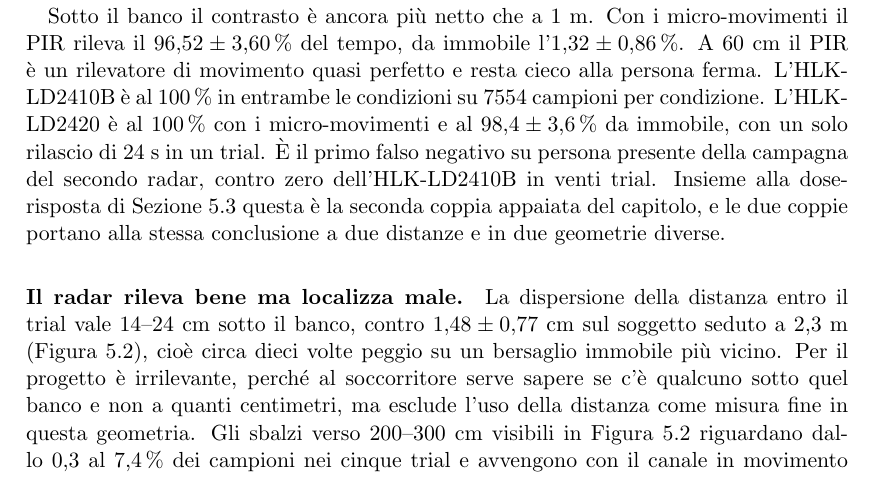
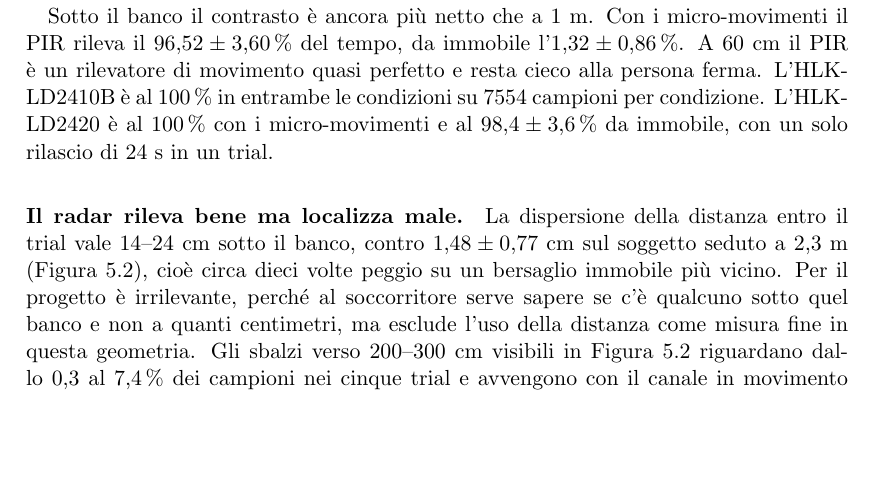
Before and after one commit to Steb2002/pir-mmwave-presence-detection, a LaTeX thesis (overleaf/tesi.tex, which reads overleaf/chapter4.tex): part of page 54 of 92, cut so that both start at the same text, the shorter picture padded with empty space. Compiled offline with pdfLaTeX.

Commit message:
Capitolo 5, sezione 5.4: tolte due frasi ridondanti dopo il rilascio di 24 s
Il falso negativo dell'HLK-LD2420 e il richiamo alla coppia appaiata
ripetevano quanto gia' detto nel paragrafo. Overleaf e bozza Word.

Co-Authored-By: Claude Opus 5.5 <noreply@anthropic.com>

```diff
--- a/overleaf/chapter4.tex
+++ b/overleaf/chapter4.tex
@@ -206,11 +206,7 @@ rileva il $96{,}52 \pm 3{,}60\,\%$ del tempo, da immobile l'$1{,}32 \pm 0{,}86\,
 A 60~cm il PIR è un rilevatore di movimento quasi perfetto e resta cieco alla persona
 ferma. L'\ldb\ è al 100\,\% in entrambe le condizioni su 7554 campioni per
 condizione. L'\ldc\ è al 100\,\% con i micro-movimenti e al $98{,}4 \pm 3{,}6\,\%$
-da immobile, con un solo rilascio di 24~s in un trial. È il primo falso negativo su
-persona presente della campagna del secondo radar, contro zero dell'\ldb\ in venti
-trial. Insieme alla dose-risposta di Sezione~\ref{sec:dose-risposta} questa è la seconda
-coppia appaiata del capitolo, e le due coppie portano alla stessa conclusione a due
-distanze e in due geometrie diverse.
+da immobile, con un solo rilascio di 24~s in un trial.
 
 \paragraph{Il radar rileva bene ma localizza male.} La dispersione della distanza
 entro il trial vale 14--24~cm sotto il banco, contro $1{,}48 \pm 0{,}77$~cm sul
```
Also changed, not shown: 1 other file.
